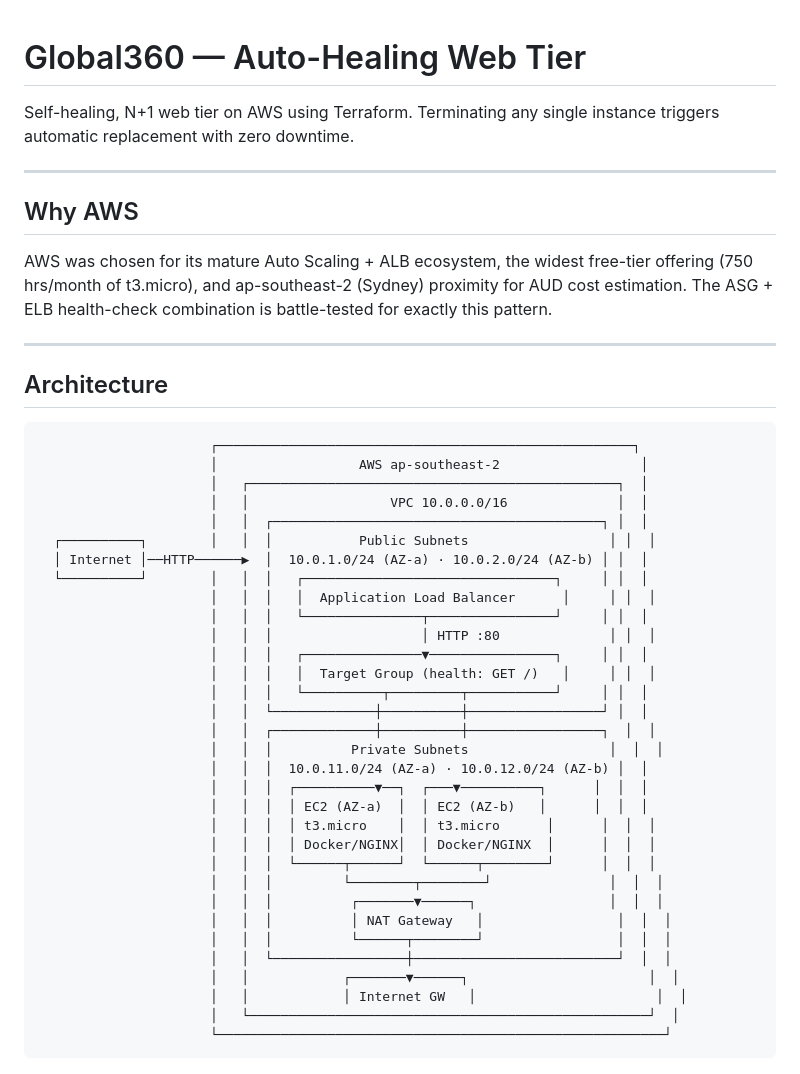
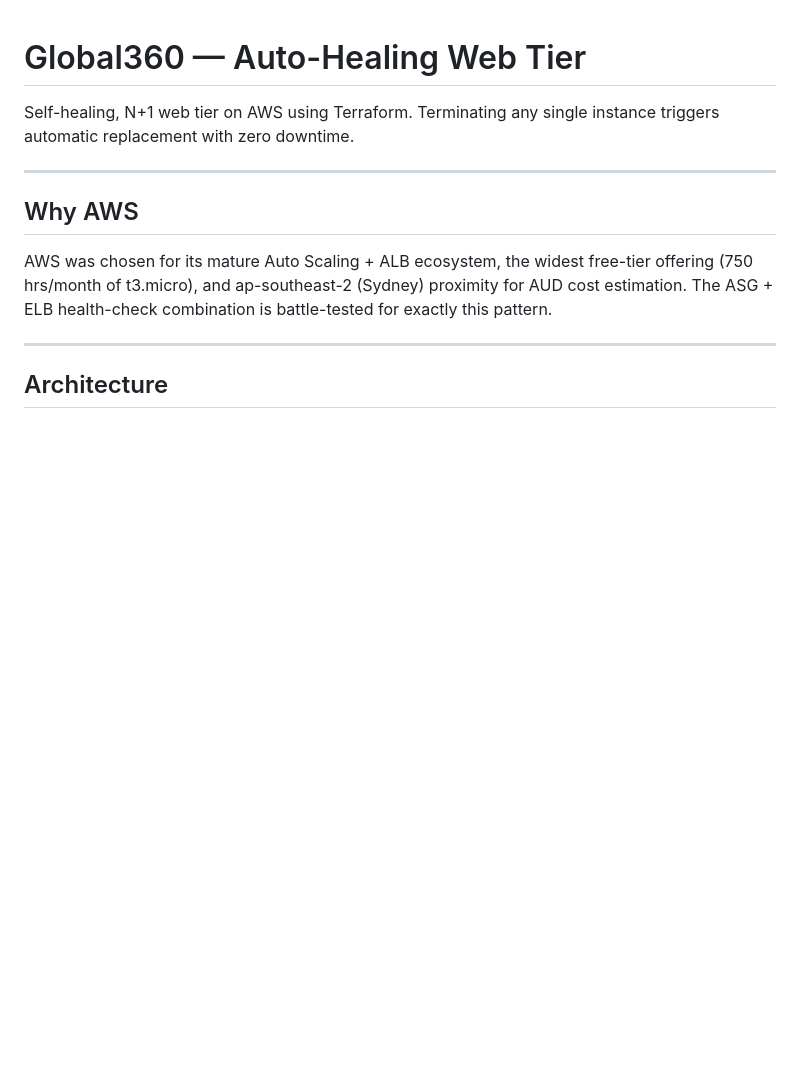
Before and after one commit to AdFont3s/global360, a Markdown page: README.md, the part around the change. Rendered like a GitHub page; blank space fills up the shorter version.

Commit message:
Remove ASCII diagram from README

````diff
--- a/README.md
+++ b/README.md
@@ -12,40 +12,6 @@ AWS was chosen for its mature Auto Scaling + ALB ecosystem, the widest free-tier
 
 ## Architecture
 
-```
-                      ┌─────────────────────────────────────────────────────┐
-                      │                  AWS ap-southeast-2                  │
-                      │   ┌───────────────────────────────────────────────┐  │
-                      │   │                  VPC 10.0.0.0/16              │  │
-                      │   │  ┌──────────────────────────────────────────┐ │  │
-  ┌──────────┐        │   │  │           Public Subnets                  │ │  │
-  │ Internet │──HTTP──────▶  │  10.0.1.0/24 (AZ-a) · 10.0.2.0/24 (AZ-b) │ │  │
-  └──────────┘        │   │  │   ┌────────────────────────────────┐     │ │  │
-                      │   │  │   │  Application Load Balancer      │     │ │  │
-                      │   │  │   └───────────────┬────────────────┘     │ │  │
-                      │   │  │                   │ HTTP :80              │ │  │
-                      │   │  │   ┌───────────────▼────────────────┐     │ │  │
-                      │   │  │   │  Target Group (health: GET /)   │     │ │  │
-                      │   │  │   └──────────┬─────────┬───────────┘     │ │  │
-                      │   │  └─────────────┼──────────┼─────────────────┘ │  │
-                      │   │  ┌─────────────┼──────────┼─────────────────┐  │  │
-                      │   │  │          Private Subnets                  │  │  │
-                      │   │  │  10.0.11.0/24 (AZ-a) · 10.0.12.0/24 (AZ-b) │  │
-                      │   │  │  ┌──────────▼──┐  ┌───▼──────────┐      │  │  │
-                      │   │  │  │ EC2 (AZ-a)  │  │ EC2 (AZ-b)   │      │  │  │
-                      │   │  │  │ t3.micro    │  │ t3.micro      │      │  │  │
-                      │   │  │  │ Docker/NGINX│  │ Docker/NGINX  │      │  │  │
-                      │   │  │  └──────┬──────┘  └──────┬────────┘      │  │  │
-                      │   │  │         └────────┬────────┘               │  │  │
-                      │   │  │          ┌───────▼──────┐                 │  │  │
-                      │   │  │          │ NAT Gateway   │                 │  │  │
-                      │   │  │          └──────┬────────┘                 │  │  │
-                      │   │  └─────────────────┼──────────────────────────┘  │  │
-                      │   │            ┌───────▼──────┐                       │  │
-                      │   │            │ Internet GW   │                       │  │
-                      │   └───────────────────────────────────────────────────┘  │
-                      └─────────────────────────────────────────────────────────┘
-```
 
 ![Architecture](docs/architecture.png)
 
````
